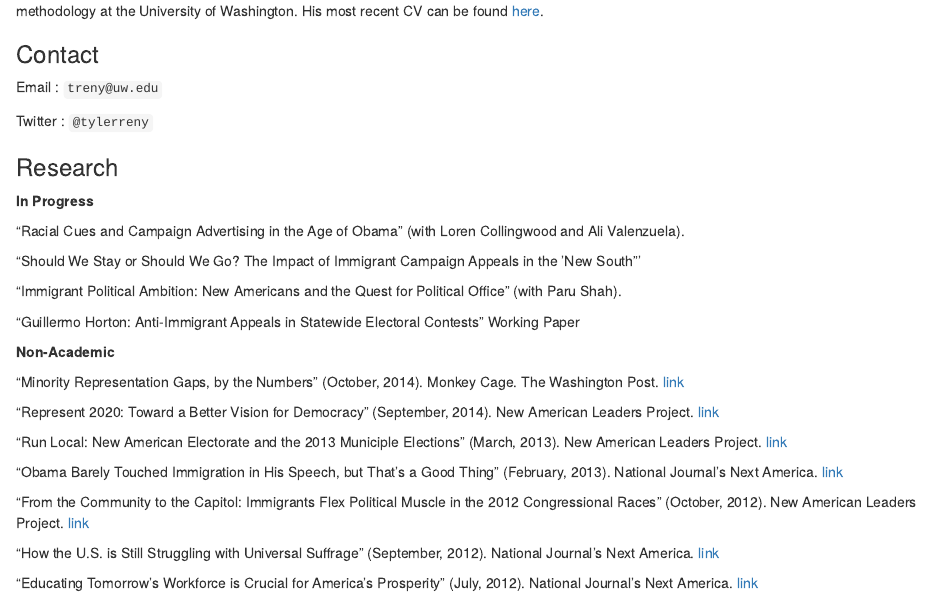
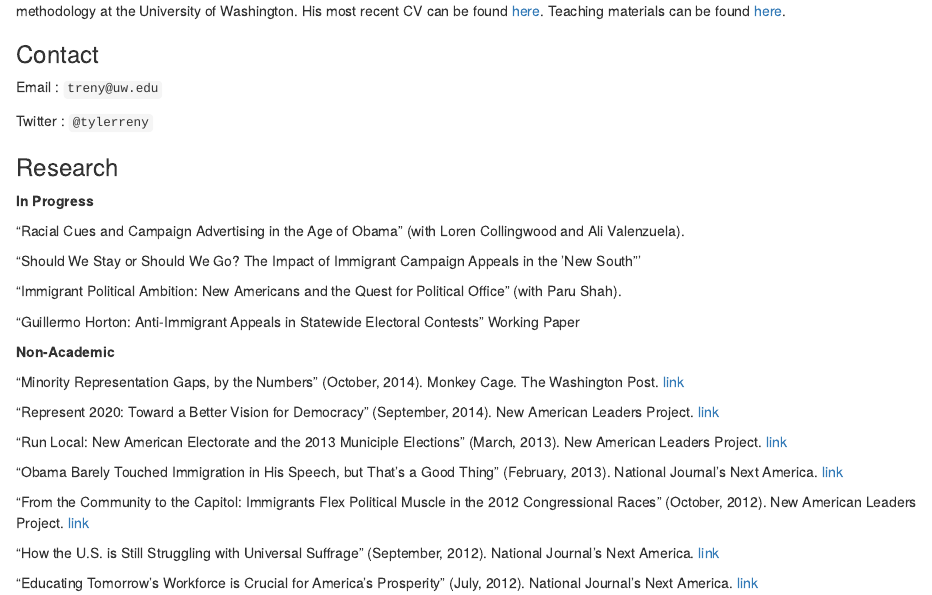
Before and after one commit to tylerreny/tylerreny.github.io, an R Markdown document (index.Rmd): the page in a window 1100 px wide, from 80 px down. Rendered offline with R 4.5, knitr and Pandoc, with nearby package versions.

Commit message:
add teaching site

```diff
--- a/index.Rmd
+++ b/index.Rmd
@@ -8,7 +8,7 @@ Tyler Reny
 
 <img src="/Users/treny/Dropbox/Website/Images/headshot2.jpg" alt="Reny_headshot" align="left" style="PADDING-RIGHT: 10px" >
 
-Tyler is a PhD student studying American political behavior, campaigns and elections, racial and ethnic politics, and quantitative methodology at the University of Washington. His most recent CV can be found [here](https://www.dropbox.com/s/12lqvveeloqpdm8/Academic_CV_9-23-14.pdf?dl=0).
+Tyler is a PhD student studying American political behavior, campaigns and elections, racial and ethnic politics, and quantitative methodology at the University of Washington. His most recent CV can be found [here](https://www.dropbox.com/s/12lqvveeloqpdm8/Academic_CV_9-23-14.pdf?dl=0). Teaching materials can be found [here](http://tylerreny.github.io/teaching-site/).
 
 
 <h3>Contact</h3>
```
Also changed, not shown: index.html, 1 other file.
